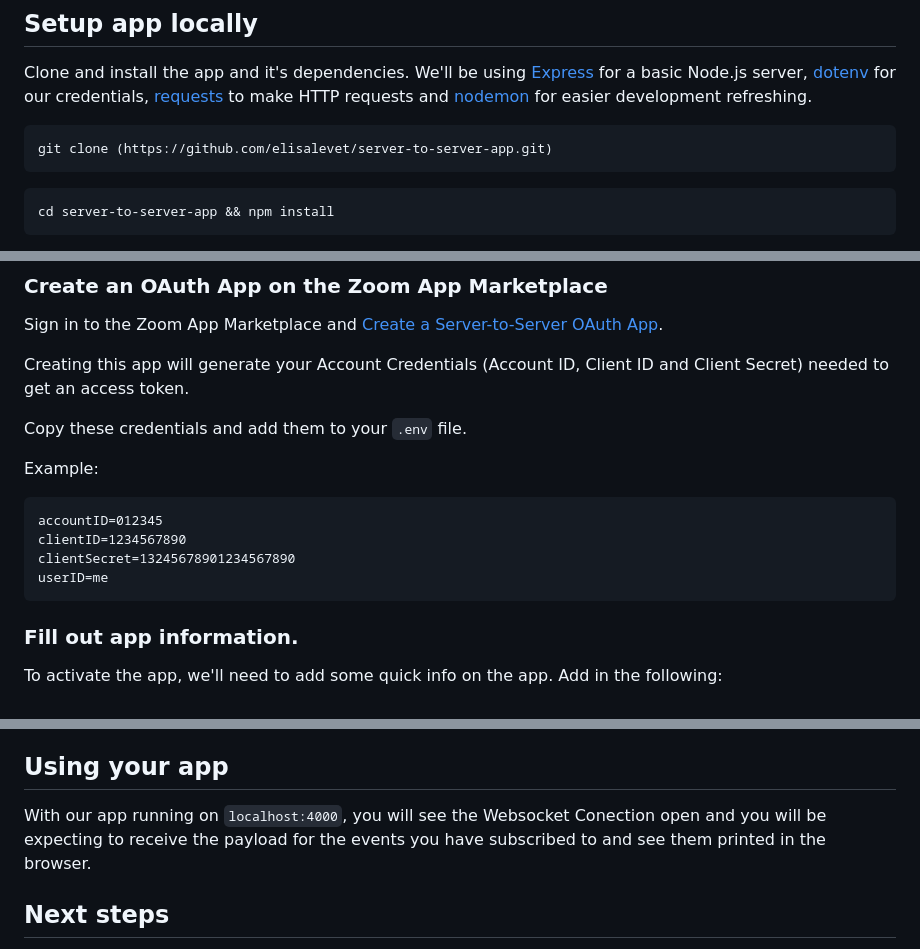
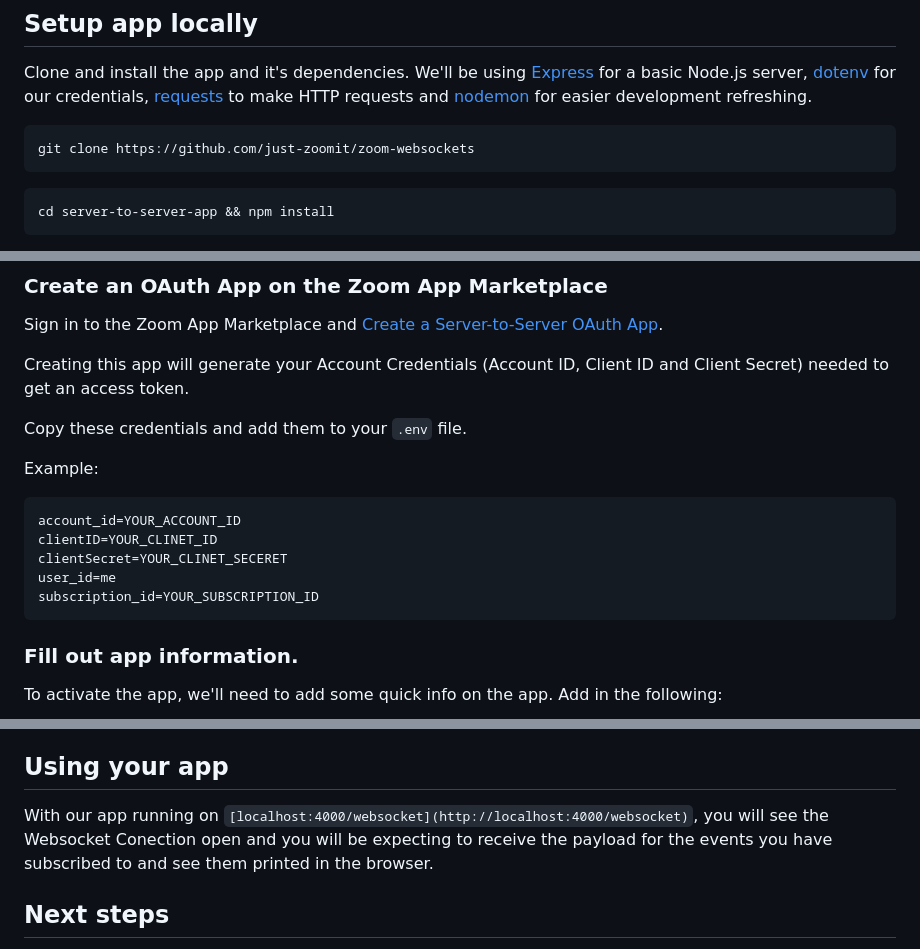
Before and after one commit to just-zoomit/zoom-websockets, a Markdown page: README.md, 3 parts joined by grey strips. Rendered like a GitHub page.

````diff
--- a/README.md
+++ b/README.md
@@ -13,7 +13,7 @@ Follow allong with relevant Zoom Server-to-Server OAuth documentation as we set
 Clone and install the app and it's dependencies. We'll be using [Express](https://www.npmjs.com/package/express) for a basic Node.js server, [dotenv](https://www.npmjs.com/package/dotenv) for our credentials, [requests](https://www.npmjs.com/package/requests) to make HTTP requests and [nodemon](https://www.npmjs.com/package/nodemon) for easier development refreshing.
 
 ```bash
-git clone (https://github.com/elisalevet/server-to-server-app.git)
+git clone https://github.com/just-zoomit/zoom-websockets
 ```
 
 ```bash
@@ -57,10 +57,11 @@ Copy these credentials and add them to your `.env` file.
 Example:
 
 ```
-accountID=012345
-clientID=1234567890
-clientSecret=13245678901234567890
-userID=me
+account_id=YOUR_ACCOUNT_ID
+clientID=YOUR_CLINET_ID
+clientSecret=YOUR_CLINET_SECERET
+user_id=me
+subscription_id=YOUR_SUBSCRIPTION_ID
 ```
 
 ### Fill out app information.
@@ -85,7 +86,7 @@ Enable the Event Subscriptions in your app [Event Subscriptions](https://marketp
 Add an Event Subscription and select Websockets as Method type, make sure to add the events "meeting has been created" and "meeting has been created" and "meeting has been deleted". Once that's done, an endpoint URL will get generated for you and we are going to use it to open the Websocket connection for our sample app (Line 54 in our index.js file). Click save and go to the Activation Tab to finally activate your app.
 
 ## Using your app
-With our app running on `localhost:4000`, you will see the Websocket Conection open and you will be expecting to receive the payload for the events you have subscribed to and see them printed in the browser.
+With our app running on `[localhost:4000/websocket](http://localhost:4000/websocket)`, you will see the Websocket Conection open and you will be expecting to receive the payload for the events you have subscribed to and see them printed in the browser.
 
 
 ## Next steps
````
